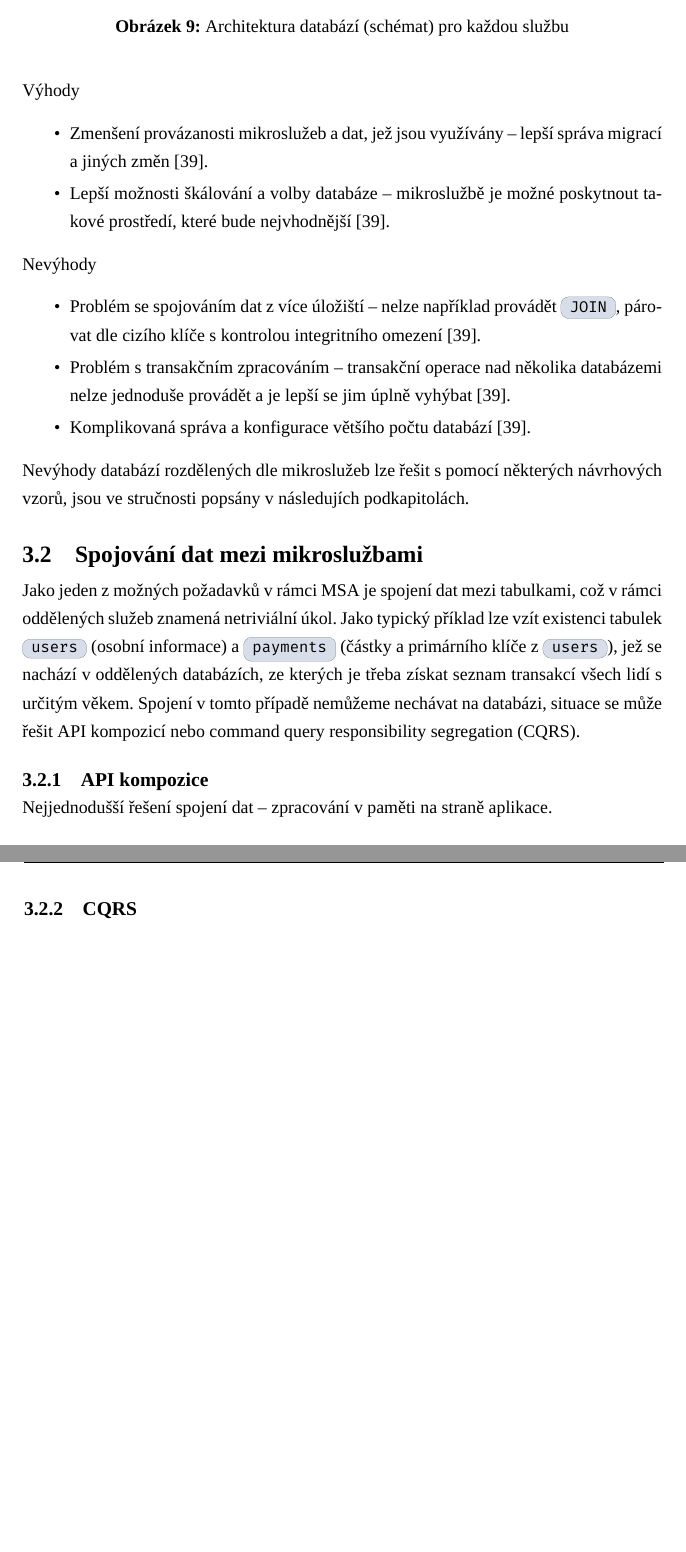
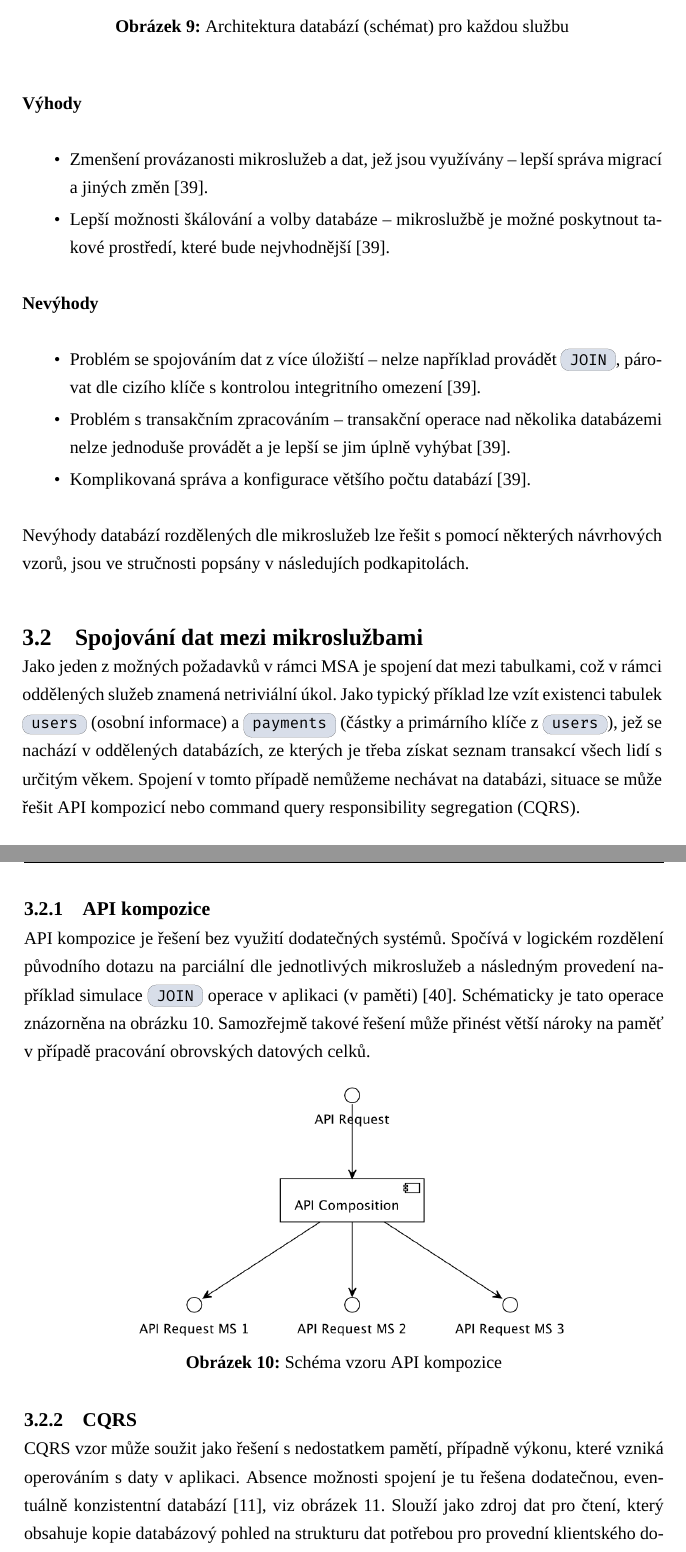
Before and after one commit to dunaevskiy/thesis-masters, a LaTeX thesis (thesis/DP_Dunaevskiy_Sergey_2022.tex, which reads thesis/bibliography.bib, thesis/content/03-msa-db.tex): two parts of pages 51 and 52 of 97 before the commit and two parts of pages 51 and 52 of 99 after it, joined at a grey line, cut so that both start at the same text, the shorter picture padded with empty space. Compiled offline with XeLaTeX; a missing font is replaced by an installed copy or a similar font; a LaTeX package or settings file that is missing is left out.

Commit message:
add: joins

```diff
--- a/thesis/bibliography.bib
+++ b/thesis/bibliography.bib
@@ -355 +355,2 @@
 }
+@misc{cqrs,
--- a/thesis/content/03-msa-db.tex
+++ b/thesis/content/03-msa-db.tex
@@ -67,13 +67,13 @@ V případě vyčlenění jednoho schématu, či celé databáze pro každou mik
 
 
 
-Výhody
+\textbf{Výhody}
 \begin{ul}
    \item Zmenšení provázanosti mikroslužeb a dat, jež jsou využívány – lepší správa migrací a jiných změn~\cite{dbperservice}.
    \item Lepší možnosti škálování a volby databáze – mikroslužbě je možné poskytnout takové prostředí, které bude nejvhodnější~\cite{dbperservice}.
 \end{ul}
 
-Nevýhody
+\textbf{Nevýhody}
 \begin{ul}
    \item Problém se spojováním dat z více úložiští – nelze například provádět \h{JOIN}, párovat dle cizího klíče s kontrolou integritního omezení~\cite{dbperservice}.
    \item Problém s transakčním zpracováním – transakční operace nad několika databázemi nelze jednoduše provádět a je lepší se jim úplně vyhýbat~\cite{dbperservice}.
@@ -93,7 +93,22 @@ Spojení v tomto případě nemůžeme nechávat na databázi, situace se může
 
 \subsection{API kompozice}\label{subsec:msa-db-aggregate-api}
 
-Nejjednodušší řešení spojení dat – zpracování v paměti na straně aplikace.
+API kompozice je řešení bez využití dodatečných systémů.
+Spočívá v logickém rozdělení původního dotazu na parciální dle jednotlivých mikroslužeb a následným provedení například simulace \h{JOIN} operace v aplikaci (v paměti)~\cite{apicomposition}.
+Schématicky je tato operace znázorněna na obrázku~\ref{fig:api-composition}.
+Samozřejmě takové řešení může přinést větší nároky na paměť v případě pracování obrovských datových celků.
+
+
+\begin{figure}[htbp]
+   \centering
+   \includegraphics[max width=\textwidth]{assets/api-composition}
+   \caption{Schéma vzoru API kompozice}\label{fig:api-composition}
+\end{figure}
+
 
 
 \subsection{CQRS}\label{subsec:msa-db-aggregate-cqrs}
+
+\g{CQRS} vzor může soužit jako řešení s nedostatkem pamětí, případně výkonu, které vzniká operováním s daty v aplikaci.
+Absence možnosti spojení je tu řešena dodatečnou, eventuálně konzistentní databází~\cite{msachris}, viz obrázek~\ref{fig:cqrs}.
+Slouží jako zdroj dat pro čtení, který obsahuje kopie databázový pohled na strukturu dat potřebou pro provední klientského dotazu.
```
Also changed, not shown: thesis/assets/api-composition.png, thesis/assets/cqrs.png (added), thesis/bibliography.bib (17 more changed lines), thesis/content/03-msa-db.tex (15 more changed lines).
